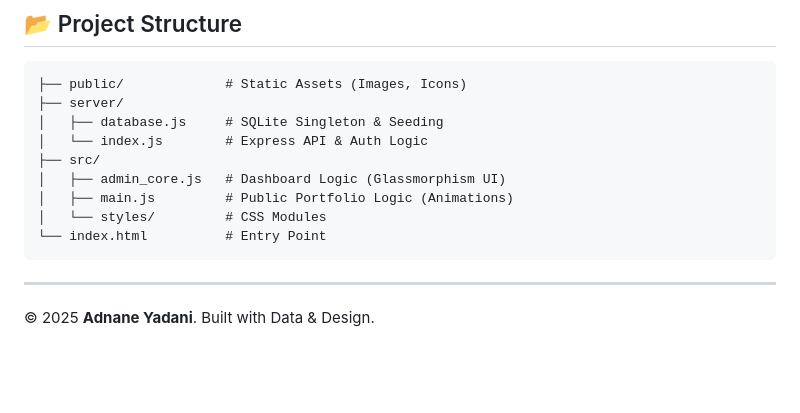
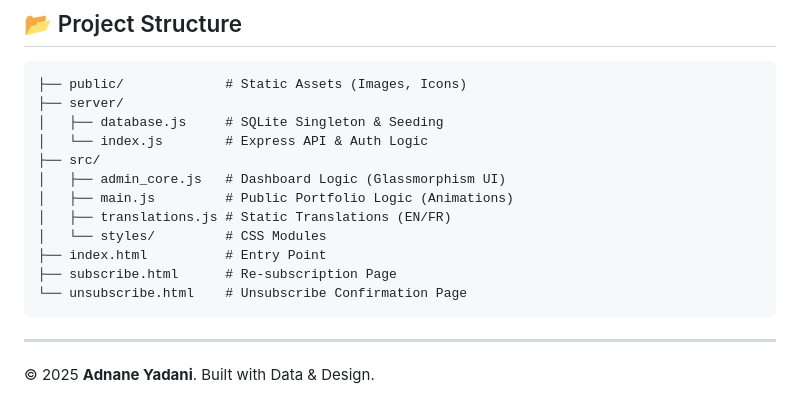
Before and after one commit to YAadnane/Protfolio, a Markdown page: README.md, the part around one of its changes. Rendered like a GitHub page; blank space fills up the shorter version.

Commit message:
Update README with missing schema and file structure

````diff
--- a/README.md
+++ b/README.md
@@ -258,8 +266,11 @@ sequenceDiagram
 ├── src/
 │   ├── admin_core.js   # Dashboard Logic (Glassmorphism UI)
 │   ├── main.js         # Public Portfolio Logic (Animations)
+│   ├── translations.js # Static Translations (EN/FR)
 │   └── styles/         # CSS Modules
-└── index.html          # Entry Point
+├── index.html          # Entry Point
+├── subscribe.html      # Re-subscription Page
+└── unsubscribe.html    # Unsubscribe Confirmation Page
 ```
 
 ---
````
Also changed, not shown: other parts of README.md (+8 -0 lines).
